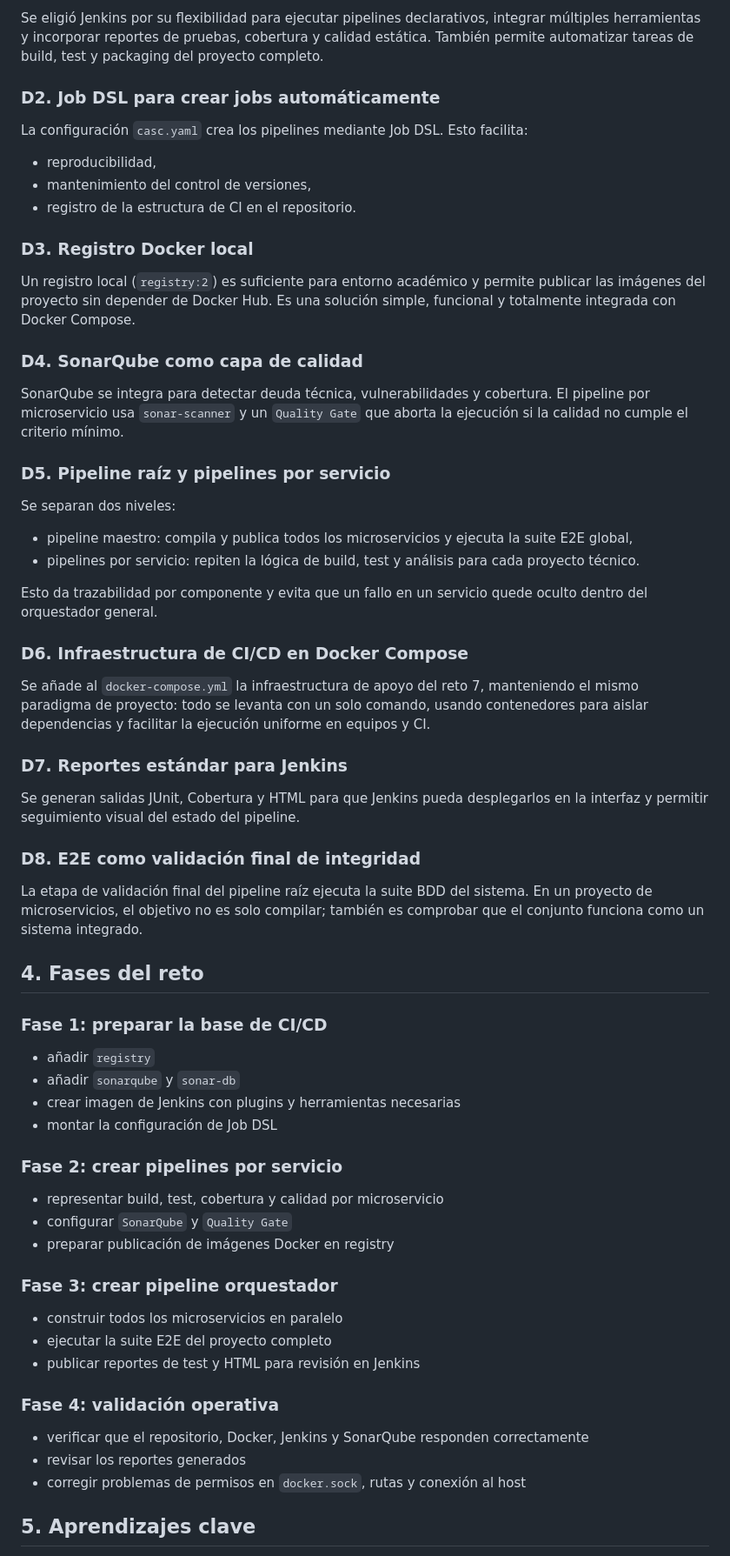
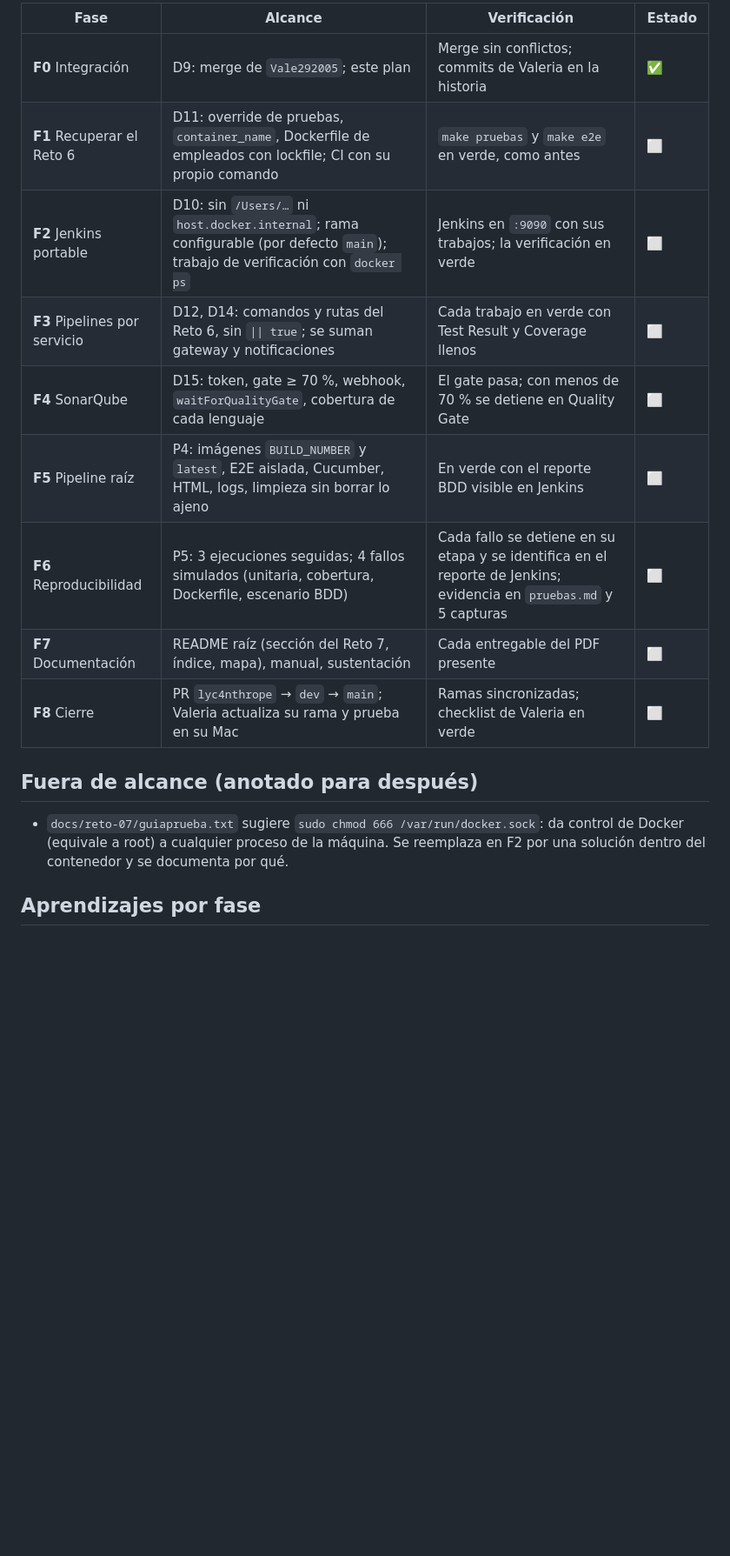
Before and after one commit to lyc4nthrope/TalentFlow, a Markdown page: docs/reto-07/PLAN.md, the part around one of its changes. Shown at 87% size. Drawn GitHub-style; blank space fills up the shorter version.

Commit message:
docs(reto7): plan de implementacion con el diagnostico frente al PDF

```diff
--- a/docs/reto-07/PLAN.md
+++ b/docs/reto-07/PLAN.md
@@ -28,69 +51,19 @@ Diseñar una infraestructura de CI/CD centrada en Jenkins que permita:
 
-Se eligió Jenkins por su flexibilidad para ejecutar pipelines declarativos, integrar múltiples herramientas y incorporar reportes de pruebas, cobertura y calidad estática. También permite automatizar tareas de build, test y packaging del proyecto completo.
+| Fase | Alcance | Verificación | Estado |
+|---|---|---|---|
+| **F0** Integración | D9: merge de `Vale292005`; este plan | Merge sin conflictos; commits de Valeria en la historia | ✅ |
+| **F1** Recuperar el Reto 6 | D11: override de pruebas, `container_name`, Dockerfile de empleados con lockfile; CI con su propio comando | `make pruebas` y `make e2e` en verde, como antes | ⬜ |
+| **F2** Jenkins portable | D10: sin `/Users/…` ni `host.docker.internal`; rama configurable (por defecto `main`); trabajo de verificación con `docker ps` | Jenkins en `:9090` con sus trabajos; la verificación en verde | ⬜ |
+| **F3** Pipelines por servicio | D12, D14: comandos y rutas del Reto 6, sin `\|\| true`; se suman gateway y notificaciones | Cada trabajo en verde con Test Result y Coverage llenos | ⬜ |
+| **F4** SonarQube | D15: token, gate ≥ 70 %, webhook, `waitForQualityGate`, cobertura de cada lenguaje | El gate pasa; con menos de 70 % se detiene en Quality Gate | ⬜ |
+| **F5** Pipeline raíz | P4: imágenes `BUILD_NUMBER` y `latest`, E2E aislada, Cucumber, HTML, logs, limpieza sin borrar lo ajeno | En verde con el reporte BDD visible en Jenkins | ⬜ |
+| **F6** Reproducibilidad | P5: 3 ejecuciones seguidas; 4 fallos simulados (unitaria, cobertura, Dockerfile, escenario BDD) | Cada fallo se detiene en su etapa y se identifica en el reporte de Jenkins; evidencia en `pruebas.md` y 5 capturas | ⬜ |
+| **F7** Documentación | README raíz (sección del Reto 7, índice, mapa), manual, sustentación | Cada entregable del PDF presente | ⬜ |
+| **F8** Cierre | PR `lyc4nthrope` → `dev` → `main`; Valeria actualiza su rama y prueba en su Mac | Ramas sincronizadas; checklist de Valeria en verde | ⬜ |
 
-### D2. Job DSL para crear jobs automáticamente
+## Fuera de alcance (anotado para después)
 
-La configuración `casc.yaml` crea los pipelines mediante Job DSL. Esto facilita:
+- `docs/reto-07/guiaprueba.txt` sugiere `sudo chmod 666 /var/run/docker.sock`: da control de Docker (equivale a root) a cualquier proceso de la máquina. Se reemplaza en F2 por una solución dentro del contenedor y se documenta por qué.
 
-- reproducibilidad,
-- mantenimiento del control de versiones,
-- registro de la estructura de CI en el repositorio.
+## Aprendizajes por fase
 
-### D3. Registro Docker local
-
-Un registro local (`registry:2`) es suficiente para entorno académico y permite publicar las imágenes del proyecto sin depender de Docker Hub. Es una solución simple, funcional y totalmente integrada con Docker Compose.
-
-### D4. SonarQube como capa de calidad
-
-SonarQube se integra para detectar deuda técnica, vulnerabilidades y cobertura. El pipeline por microservicio usa `sonar-scanner` y un `Quality Gate` que aborta la ejecución si la calidad no cumple el criterio mínimo.
-
-### D5. Pipeline raíz y pipelines por servicio
-
-Se separan dos niveles:
-
-- pipeline maestro: compila y publica todos los microservicios y ejecuta la suite E2E global,
-- pipelines por servicio: repiten la lógica de build, test y análisis para cada proyecto técnico.
-
-Esto da trazabilidad por componente y evita que un fallo en un servicio quede oculto dentro del orquestador general.
-
-### D6. Infraestructura de CI/CD en Docker Compose
-
-Se añade al `docker-compose.yml` la infraestructura de apoyo del reto 7, manteniendo el mismo paradigma de proyecto: todo se levanta con un solo comando, usando contenedores para aislar dependencias y facilitar la ejecución uniforme en equipos y CI.
-
-### D7. Reportes estándar para Jenkins
-
-Se generan salidas JUnit, Cobertura y HTML para que Jenkins pueda desplegarlos en la interfaz y permitir seguimiento visual del estado del pipeline.
-
-### D8. E2E como validación final de integridad
-
-La etapa de validación final del pipeline raíz ejecuta la suite BDD del sistema. En un proyecto de microservicios, el objetivo no es solo compilar; también es comprobar que el conjunto funciona como un sistema integrado.
-
-## 4. Fases del reto
-
-### Fase 1: preparar la base de CI/CD
-
-- añadir `registry`
-- añadir `sonarqube` y `sonar-db`
-- crear imagen de Jenkins con plugins y herramientas necesarias
-- montar la configuración de Job DSL
-
-### Fase 2: crear pipelines por servicio
-
-- representar build, test, cobertura y calidad por microservicio
-- configurar `SonarQube` y `Quality Gate`
-- preparar publicación de imágenes Docker en registry
-
-### Fase 3: crear pipeline orquestador
-
-- construir todos los microservicios en paralelo
-- ejecutar la suite E2E del proyecto completo
-- publicar reportes de test y HTML para revisión en Jenkins
-
-### Fase 4: validación operativa
-
-- verificar que el repositorio, Docker, Jenkins y SonarQube responden correctamente
-- revisar los reportes generados
-- corregir problemas de permisos en `docker.sock`, rutas y conexión al host
-
-## 5. Aprendizajes clave
-
```
Also changed, not shown: other parts of docs/reto-07/PLAN.md (+42 -36 lines).
